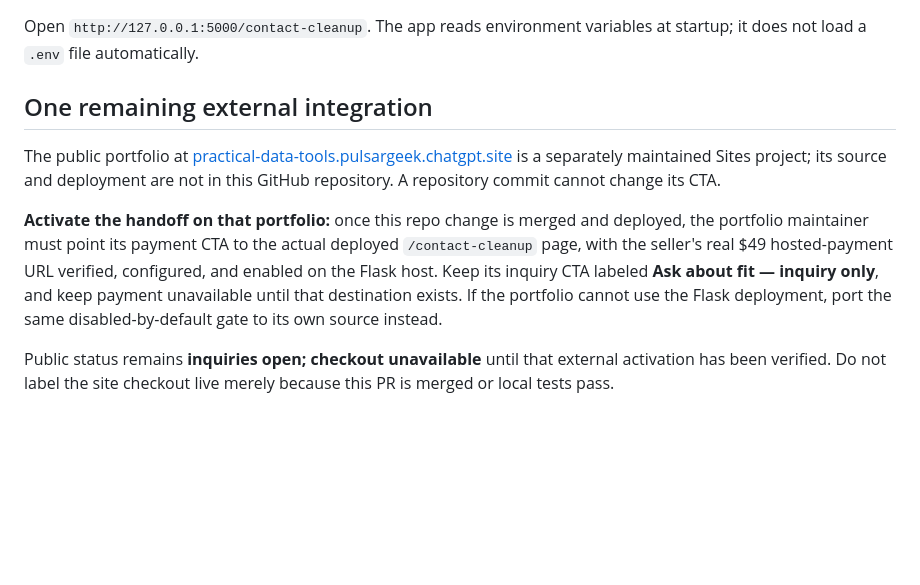
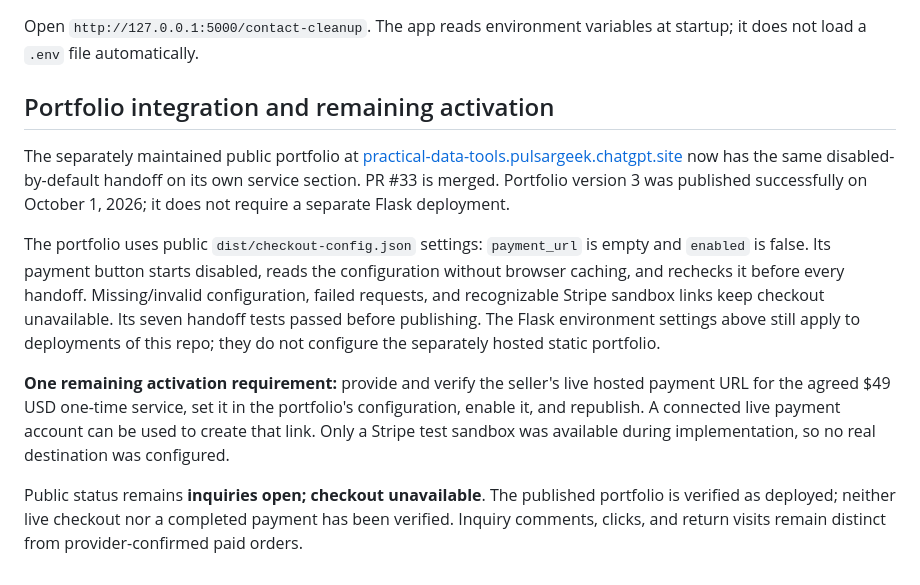
Before and after one commit to adigp4-alt/drrrd, a Markdown page: docs/contact-cleanup-checkout.md, the part around the change. Drawn GitHub-style; blank space fills up the shorter version.

Commit message:
Document published portfolio handoff and remaining live payment requirement

```diff
--- a/docs/contact-cleanup-checkout.md
+++ b/docs/contact-cleanup-checkout.md
@@ -72,21 +72,29 @@ python -m flask --app 'app:create_app(start_background=False)' run
 Open `http://127.0.0.1:5000/contact-cleanup`. The app reads environment variables
 at startup; it does not load a `.env` file automatically.
 
-## One remaining external integration
+## Portfolio integration and remaining activation
 
-The public portfolio at
+The separately maintained public portfolio at
 [practical-data-tools.pulsargeek.chatgpt.site](https://practical-data-tools.pulsargeek.chatgpt.site)
-is a separately maintained Sites project; its source and deployment are not in
-this GitHub repository. A repository commit cannot change its CTA.
+now has the same disabled-by-default handoff on its own service section.
+PR #33 is merged. Portfolio version 3 was published successfully on October 1,
+2026; it does not require a separate Flask deployment.
 
-**Activate the handoff on that portfolio:** once this repo change is merged and
-deployed, the portfolio maintainer must point its payment CTA to the actual
-deployed `/contact-cleanup` page, with the seller's real $49 hosted-payment URL
-verified, configured, and enabled on the Flask host. Keep its inquiry CTA
-labeled **Ask about fit — inquiry only**, and keep payment unavailable until
-that destination exists. If the portfolio cannot use the Flask deployment,
-port the same disabled-by-default gate to its own source instead.
+The portfolio uses public `dist/checkout-config.json` settings: `payment_url`
+is empty and `enabled` is false. Its payment button starts disabled, reads the
+configuration without browser caching, and rechecks it before every handoff.
+Missing/invalid configuration, failed requests, and recognizable Stripe sandbox
+links keep checkout unavailable. Its seven handoff tests passed before publishing.
+The Flask environment settings above still apply to deployments of this repo;
+they do not configure the separately hosted static portfolio.
 
-Public status remains **inquiries open; checkout unavailable** until that
-external activation has been verified. Do not label the site checkout live
-merely because this PR is merged or local tests pass.
+**One remaining activation requirement:** provide and verify the seller's live
+hosted payment URL for the agreed $49 USD one-time service, set it in the
+portfolio's configuration, enable it, and republish. A connected live payment
+account can be used to create that link. Only a Stripe test sandbox was available
+during implementation, so no real destination was configured.
+
+Public status remains **inquiries open; checkout unavailable**. The published
+portfolio is verified as deployed; neither live checkout nor a completed payment
+has been verified. Inquiry comments, clicks, and return visits remain distinct
+from provider-confirmed paid orders.
```
